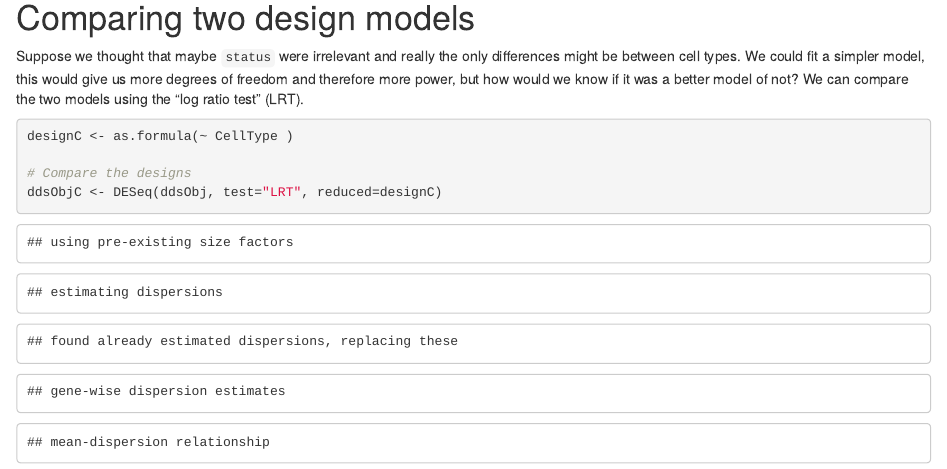
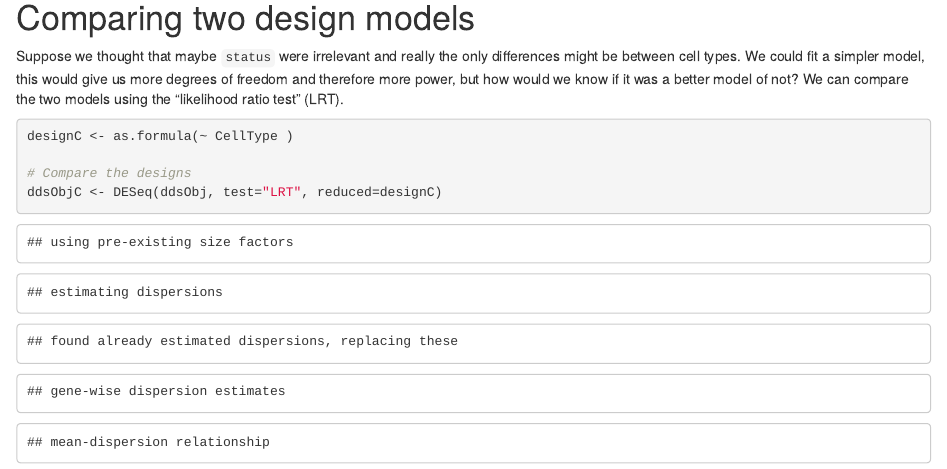
Before and after one commit to bioinformatics-core-shared-training/RNAseq_September_2019, an R Markdown document (Course_Materials/04_DE_analysis_with_DESeq2.Rmd): the page in a window 1100 px wide, from 9200 px down. The pictures show the output file html/04_DE_analysis_with_DESeq2.html that the author committed with the source, opened offline.

Commit message:
typo in 04

````diff
--- a/Course_Materials/04_DE_analysis_with_DESeq2.Rmd
+++ b/Course_Materials/04_DE_analysis_with_DESeq2.Rmd
@@ -4,9 +4,9 @@ subtitle: "Differential Expression of RNA-seq data"
 author: "Stephane Ballereau, Dominique-Laurent Couturier, Mark Dunning, Abbi Edwards, Ashley Sawle"
 date: '`r format(Sys.time(), "Last modified: %d %b %Y")`'
 output:
+  html_document:
+    toc: yes
   html_notebook:
-    toc: yes
-  html_document:
     toc: yes
 minutes: 300
 layout: page
@@ -273,7 +273,7 @@ Suppose we thought that maybe `status` were irrelevant and really the only
 differences might be between cell types. We could fit a simpler model, this
 would give us more degrees of freedom and therefore more power, but how
 would we know if it was a better model of not? We can compare the two models
-using the "log ratio test" (LRT).
+using the "likelihood ratio test" (LRT).
 
 ```{r compareModels}
 designC <- as.formula(~ CellType )
````
Also changed, not shown: html/04_DE_analysis_with_DESeq2.html.
